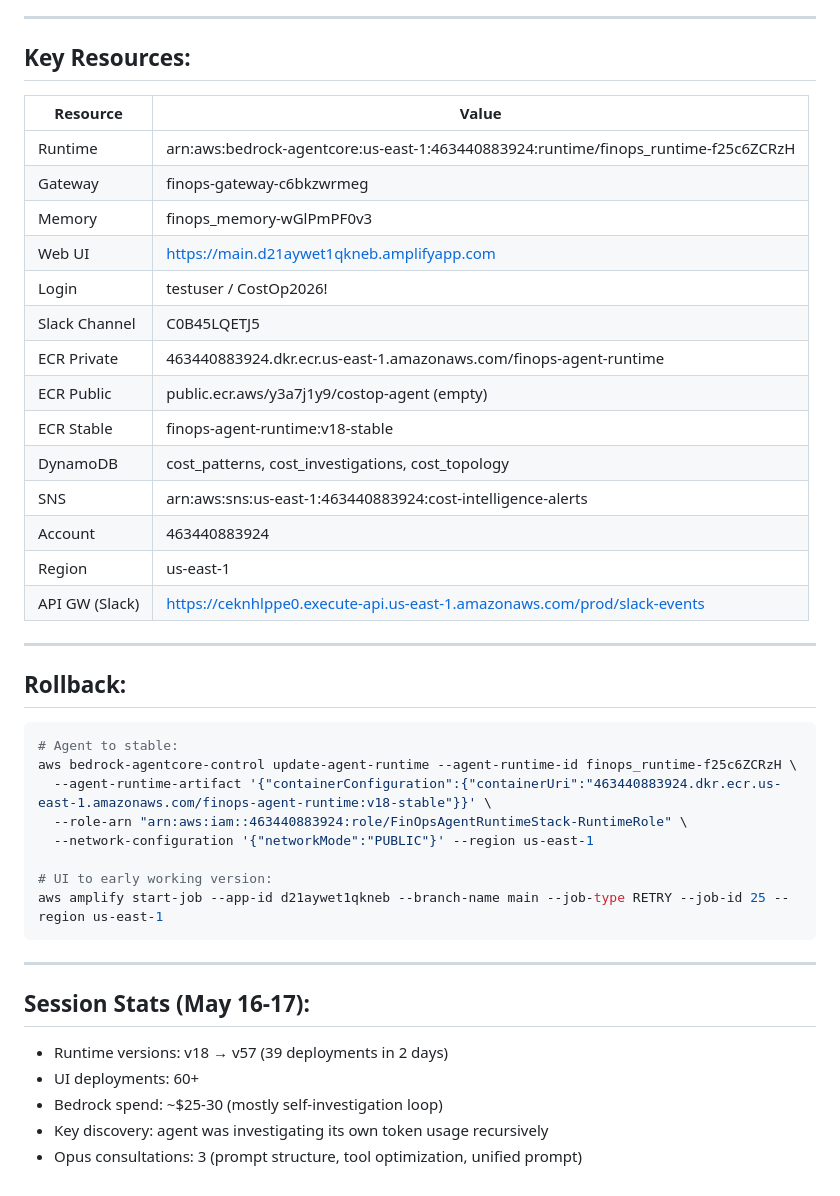
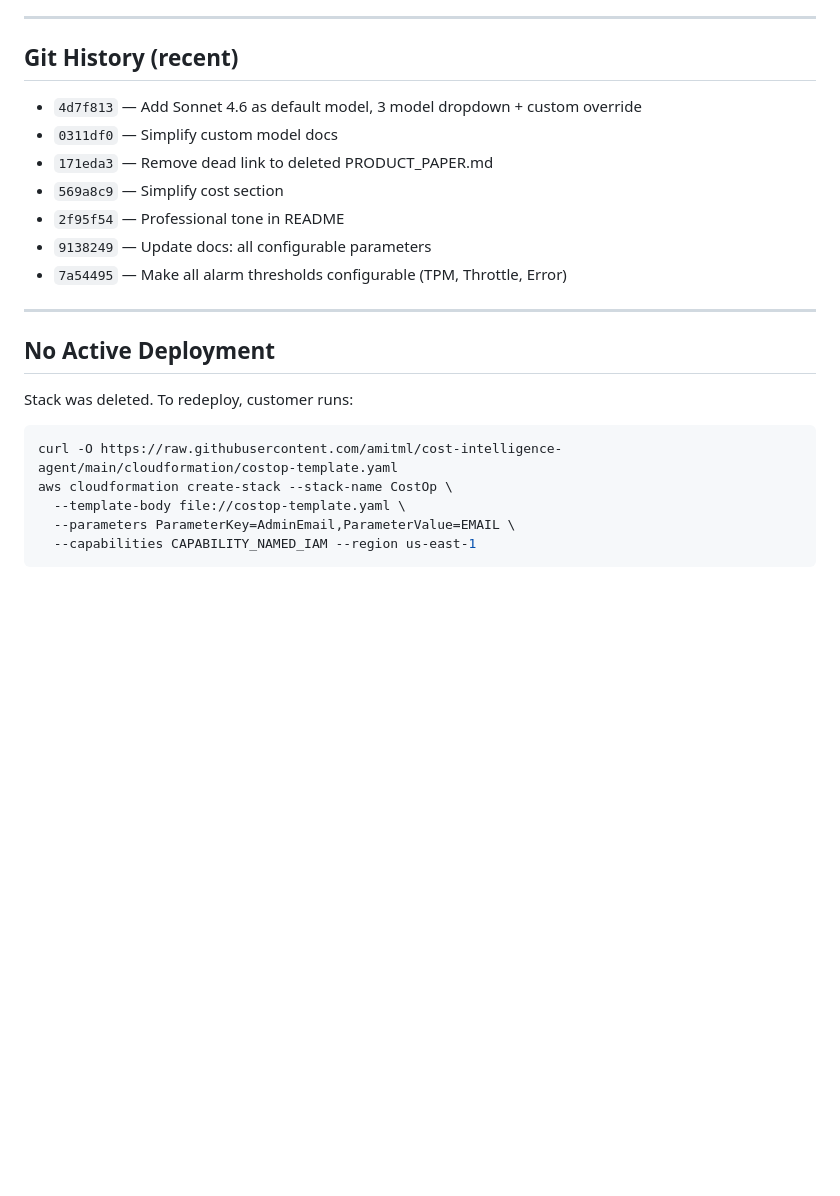
Before and after one commit to amitml/cost-intelligence-agent, a Markdown page: MEMORY.md, the part around one of its changes. Rendered like a GitHub page; blank space fills up the shorter version.

````diff
--- a/MEMORY.md
+++ b/MEMORY.md
@@ -127,43 +77,23 @@ You are a Cost Intelligence Agent. You investigate cost anomalies in real-time.
 
 ---
 
-## Key Resources:
-| Resource | Value |
-|---|---|
-| Runtime | arn:aws:bedrock-agentcore:us-east-1:463440883924:runtime/finops_runtime-f25c6ZCRzH |
-| Gateway | finops-gateway-c6bkzwrmeg |
-| Memory | finops_memory-wGlPmPF0v3 |
-| Web UI | https://main.d21aywet1qkneb.amplifyapp.com |
-| Login | testuser / CostOp2026! |
-| Slack Channel | C0B45LQETJ5 |
-| ECR Private | 463440883924.dkr.ecr.us-east-1.amazonaws.com/finops-agent-runtime |
-| ECR Public | public.ecr.aws/y3a7j1y9/costop-agent (empty) |
-| ECR Stable | finops-agent-runtime:v18-stable |
-| DynamoDB | cost_patterns, cost_investigations, cost_topology |
-| SNS | arn:aws:sns:us-east-1:463440883924:cost-intelligence-alerts |
-| Account | 463440883924 |
-| Region | us-east-1 |
-| API GW (Slack) | https://ceknhlppe0.execute-api.us-east-1.amazonaws.com/prod/slack-events |
+## Git History (recent)
+- `4d7f813` — Add Sonnet 4.6 as default model, 3 model dropdown + custom override
+- `0311df0` — Simplify custom model docs
+- `171eda3` — Remove dead link to deleted PRODUCT_PAPER.md
+- `569a8c9` — Simplify cost section
+- `2f95f54` — Professional tone in README
+- `9138249` — Update docs: all configurable parameters
+- `7a54495` — Make all alarm thresholds configurable (TPM, Throttle, Error)
 
 ---
 
-## Rollback:
+## No Active Deployment
+Stack was deleted. To redeploy, customer runs:
 ```bash
-# Agent to stable:
-aws bedrock-agentcore-control update-agent-runtime --agent-runtime-id finops_runtime-f25c6ZCRzH \
-  --agent-runtime-artifact '{"containerConfiguration":{"containerUri":"463440883924.dkr.ecr.us-east-1.amazonaws.com/finops-agent-runtime:v18-stable"}}' \
-  --role-arn "arn:aws:iam::463440883924:role/FinOpsAgentRuntimeStack-RuntimeRole" \
-  --network-configuration '{"networkMode":"PUBLIC"}' --region us-east-1
-
-# UI to early working version:
-aws amplify start-job --app-id d21aywet1qkneb --branch-name main --job-type RETRY --job-id 25 --region us-east-1
+curl -O https://raw.githubusercontent.com/amitml/cost-intelligence-agent/main/cloudformation/costop-template.yaml
+aws cloudformation create-stack --stack-name CostOp \
+  --template-body file://costop-template.yaml \
+  --parameters ParameterKey=AdminEmail,ParameterValue=EMAIL \
+  --capabilities CAPABILITY_NAMED_IAM --region us-east-1
 ```
-
----
-
-## Session Stats (May 16-17):
-- Runtime versions: v18 → v57 (39 deployments in 2 days)
-- UI deployments: 60+
-- Bedrock spend: ~$25-30 (mostly self-investigation loop)
-- Key discovery: agent was investigating its own token usage recursively
-- Opus consultations: 3 (prompt structure, tool optimization, unified prompt)
````
Also changed, not shown: other parts of MEMORY.md (+54 -104 lines).
